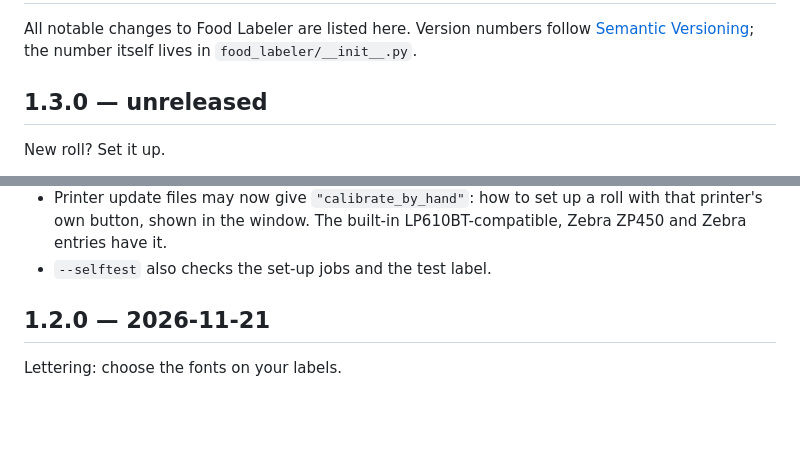
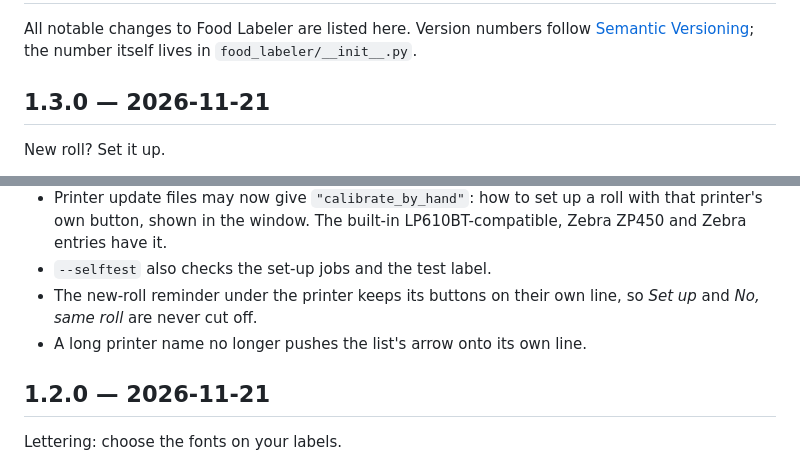
Before and after one commit to lilfade/food-labeler, a Markdown page: CHANGELOG.md, 2 parts joined by grey strips. GitHub-like rendering; blank space fills up the shorter version.

```diff
--- a/CHANGELOG.md
+++ b/CHANGELOG.md
@@ -4,7 +4,7 @@ All notable changes to Food Labeler are listed here. Version numbers follow
 [Semantic Versioning](https://semver.org/); the number itself lives in
 `food_labeler/__init__.py`.
 
-## 1.3.0 — unreleased
+## 1.3.0 — 2026-11-21
 
 New roll? Set it up.
 
@@ -35,6 +35,9 @@ New roll? Set it up.
   roll with that printer's own button, shown in the window. The built-in
   LP610BT-compatible, Zebra ZP450 and Zebra entries have it.
 - `--selftest` also checks the set-up jobs and the test label.
+- The new-roll reminder under the printer keeps its buttons on their own
+  line, so *Set up* and *No, same roll* are never cut off.
+- A long printer name no longer pushes the list's arrow onto its own line.
 
 ## 1.2.0 — 2026-11-21
 
```
Also changed, not shown: README.md (+2 -0 lines), docs/screenshot-print-settings.png, docs/screenshot-roll-setup.png (added), 3 other files.
